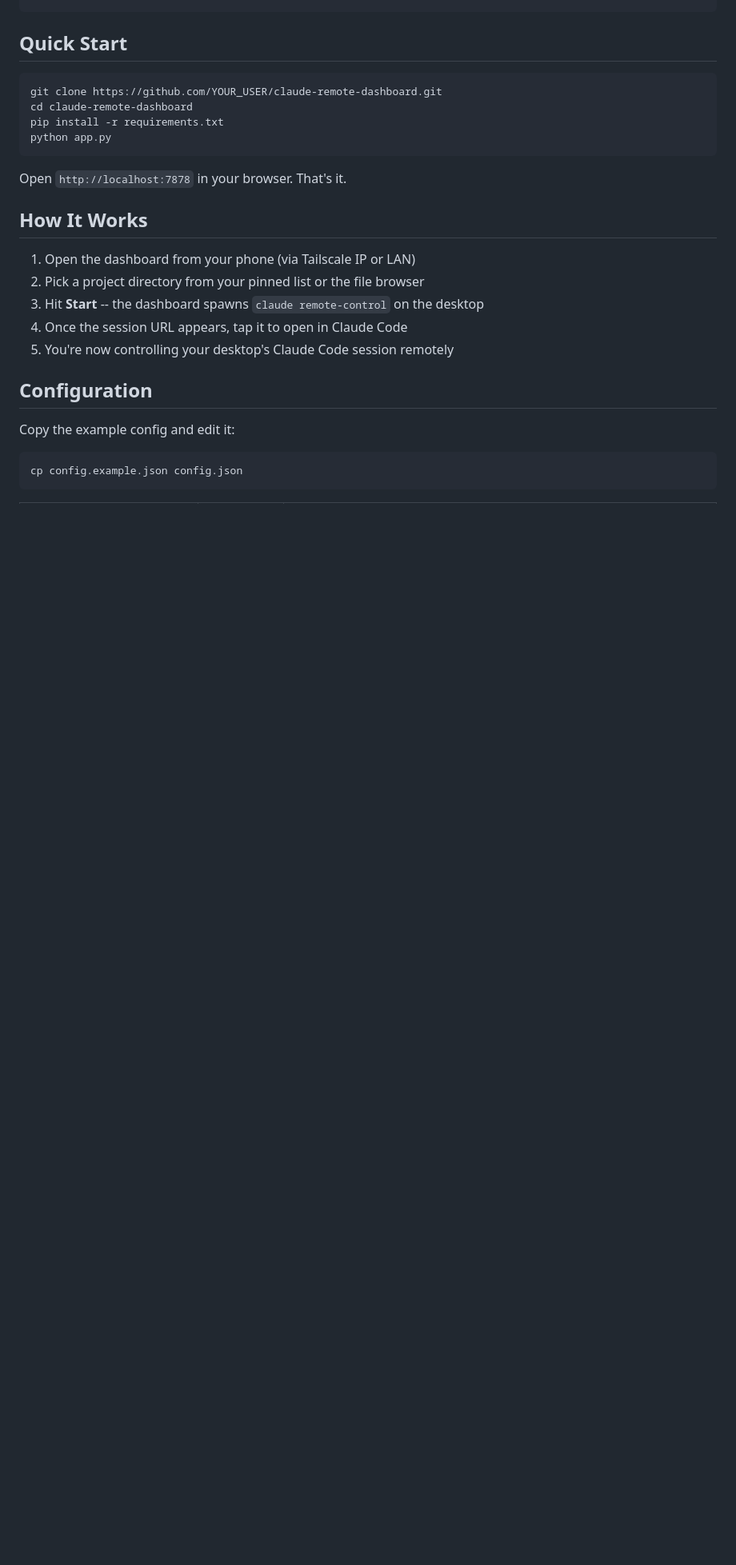
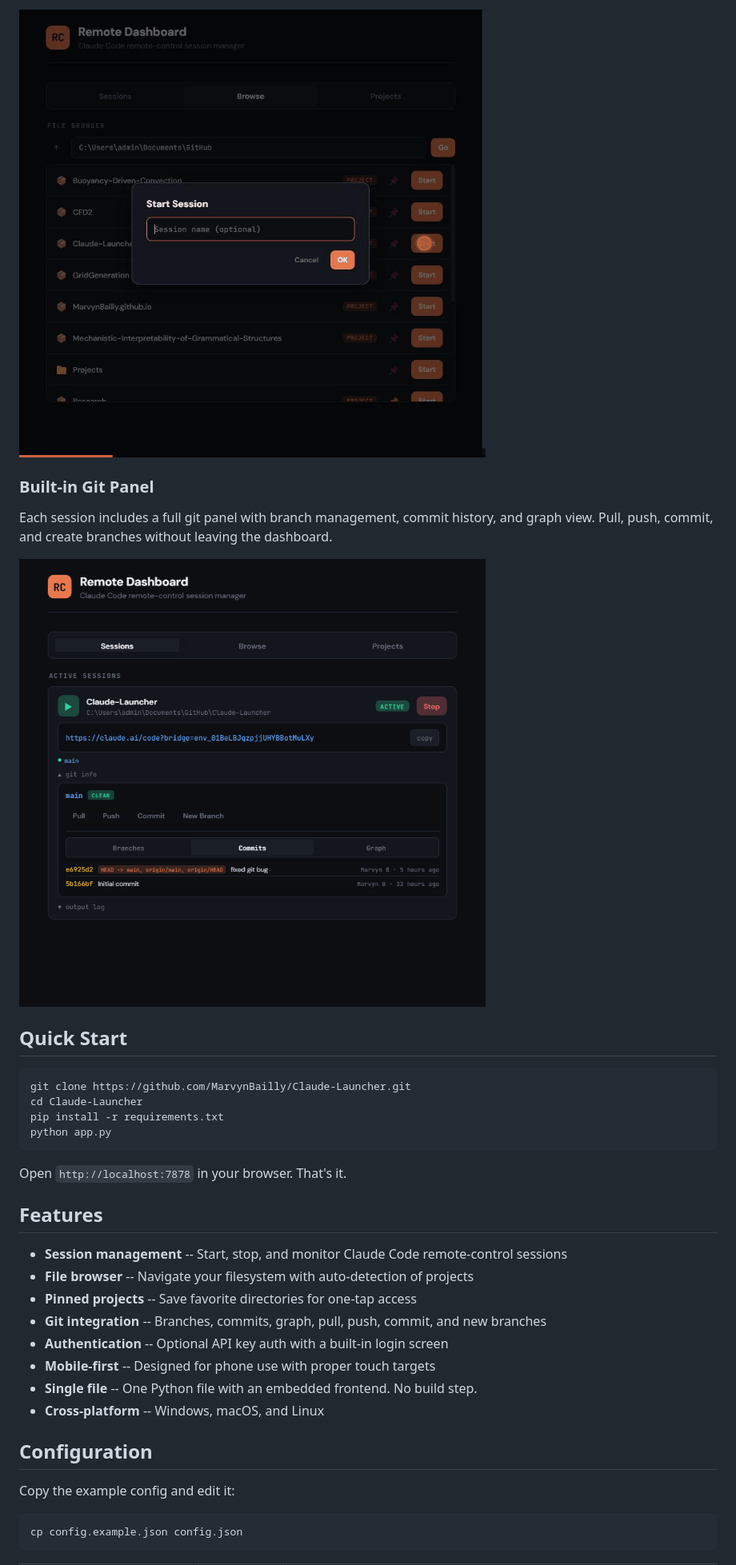
Before and after one commit to MarvynBailly/Claude-Launcher, a Markdown page: README.md, the part around the change printed below. Shown: that part at 80% size. GitHub-like rendering; pictures changed too: docs/images/git-panel.png (added), docs/images/start-session.gif (added); blank space fills up the shorter version.

````diff
--- a/README.md
+++ b/README.md
@@ -14,21 +33,32 @@ A lightweight, single-file web dashboard for managing [Claude Code](https://docs
+![Starting a session](docs/images/start-session.gif)
+
+### Built-in Git Panel
+
+Each session includes a full git panel with branch management, commit history, and graph view. Pull, push, commit, and create branches without leaving the dashboard.
+
+![Git panel](docs/images/git-panel.png)
+
 ## Quick Start
 
 ```bash
-git clone https://github.com/YOUR_USER/claude-remote-dashboard.git
-cd claude-remote-dashboard
+git clone https://github.com/MarvynBailly/Claude-Launcher.git
+cd Claude-Launcher
 pip install -r requirements.txt
 python app.py
 ```
 
 Open `http://localhost:7878` in your browser. That's it.
 
-## How It Works
+## Features
 
-1. Open the dashboard from your phone (via Tailscale IP or LAN)
-2. Pick a project directory from your pinned list or the file browser
-3. Hit **Start** -- the dashboard spawns `claude remote-control` on the desktop
-4. Once the session URL appears, tap it to open in Claude Code
-5. You're now controlling your desktop's Claude Code session remotely
+- **Session management** -- Start, stop, and monitor Claude Code remote-control sessions
+- **File browser** -- Navigate your filesystem with auto-detection of projects
+- **Pinned projects** -- Save favorite directories for one-tap access
+- **Git integration** -- Branches, commits, graph, pull, push, commit, and new branches
+- **Authentication** -- Optional API key auth with a built-in login screen
+- **Mobile-first** -- Designed for phone use with proper touch targets
+- **Single file** -- One Python file with an embedded frontend. No build step.
+- **Cross-platform** -- Windows, macOS, and Linux
 
 ## Configuration
 
````
Also changed, not shown: other parts of README.md (+35 -58 lines), docs/images/browse.gif (added), docs/images/dashboard.png (added), 1 other file.
